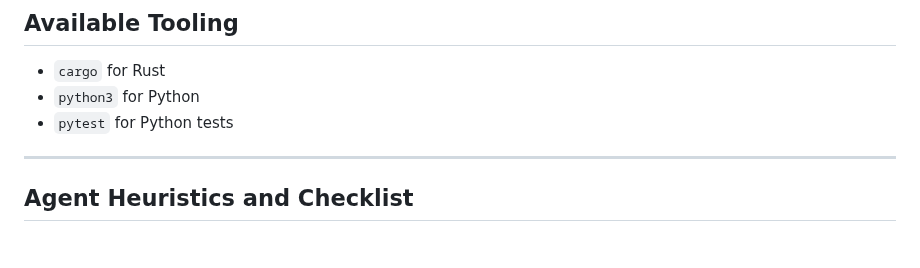
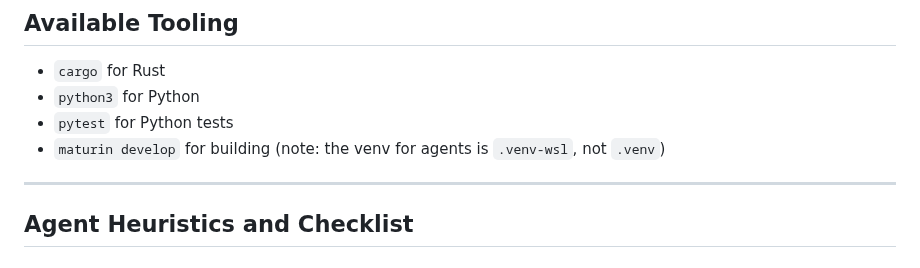
Before and after one commit to lejmer/janiform, a Markdown page: AGENTS.md, the part around the change. Drawn GitHub-style.

Commit message:
Update AGENTS.md to clarify agent venv for building

```diff
--- a/AGENTS.md
+++ b/AGENTS.md
@@ -36,6 +36,7 @@ This codebase is pre-v0.1 and has no external users.
 - `cargo` for Rust
 - `python3` for Python
 - `pytest` for Python tests
+- `maturin develop` for building (note: the venv for agents is `.venv-wsl`, not `.venv`)
 
 ---
 
```
